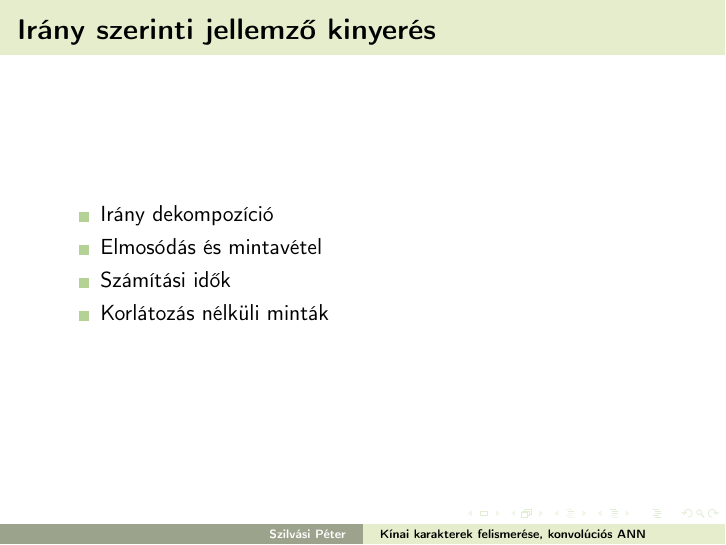
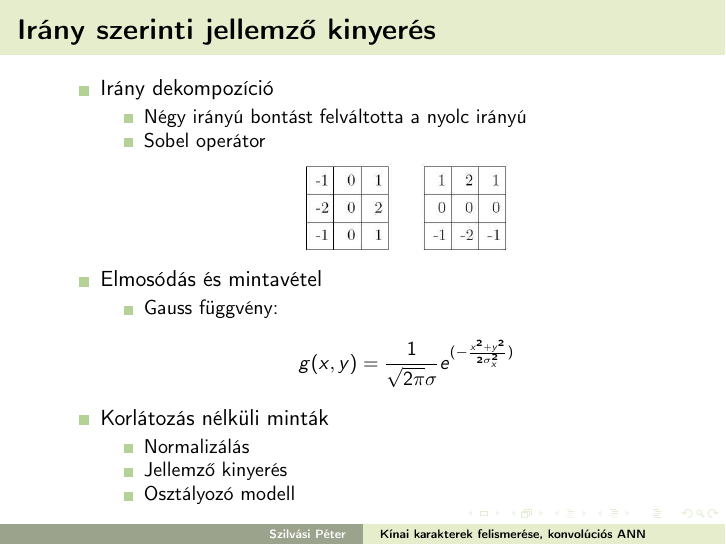
Before and after one commit to SzilvasiPeter/Dissertation, LaTeX slides (prez/prez.tex): page 8 of 18. The pictures show the PDF file prez/prez.pdf that the author committed with the source.

Commit message:
Third Chapter Part Three

```diff
--- a/prez/prez.tex
+++ b/prez/prez.tex
@@ -238,9 +238,25 @@ Test & 99.71 & 99.50 & 99.80 & 99.09\\
 
 \begin{itemize}
 \item Irány dekompozíció
+	\begin{itemize}
+		\item Négy irányú bontást felváltotta a nyolc irányú
+		\item Sobel operátor\\
+		\begin{center}
+			\includegraphics[scale=0.3]{sobel_operator}
+		\end{center}
+	\end{itemize}
 \item Elmosódás és mintavétel
-\item Számítási idők
+	\begin{itemize}
+		\item Gauss függvény: $$
+g(x,y) = \frac{1}{\sqrt{2\pi}\sigma} e^{{(- \frac{x^2 + y^2}{2 \sigma_x^2})}}
+$$
+	\end{itemize}
 \item Korlátozás nélküli minták
+	\begin{itemize}
+		\item Normalizálás
+		\item Jellemző kinyerés
+		\item Osztályozó modell
+	\end{itemize}
 \end{itemize}
 
 \end{frame}
```
Also changed, not shown: prez/prez.pdf, 2 other files.
